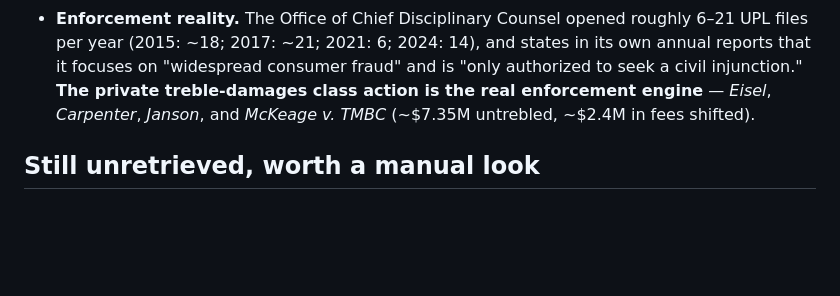
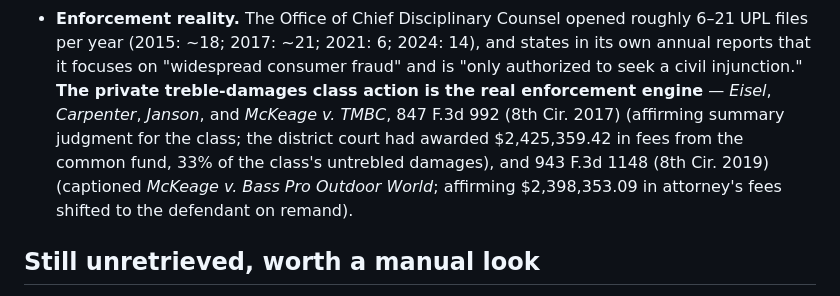
Before and after one commit to Anthony-Ross-UMKC/kc-employee-ownership, a Markdown page: notes/upl-research.md, the part around the change. Drawn GitHub-style; blank space fills up the shorter version.

```diff
--- a/notes/upl-research.md
+++ b/notes/upl-research.md
@@ -246,8 +246,11 @@ for *their* situation.
   files per year (2015: ~18; 2017: ~21; 2021: 6; 2024: 14), and states in its own annual
   reports that it focuses on "widespread consumer fraud" and is "only authorized to seek a
   civil injunction." **The private treble-damages class action is the real enforcement
-  engine** — *Eisel*, *Carpenter*, *Janson*, and *McKeage v. TMBC* (~$7.35M untrebled, ~$2.4M
-  in fees shifted).
+  engine** — *Eisel*, *Carpenter*, *Janson*, and *McKeage v. TMBC*, 847 F.3d 992 (8th Cir. 2017)
+  (affirming summary judgment for the class; the district court had awarded $2,425,359.42 in fees
+  from the common fund, 33% of the class's untrebled damages), and 943 F.3d 1148 (8th Cir. 2019)
+  (captioned *McKeage v. Bass Pro Outdoor World*; affirming $2,398,353.09 in attorney's fees
+  shifted to the defendant on remand).
 
 ## Still unretrieved, worth a manual look
 
```
Also changed, not shown: TASKS.md (+17 -14 lines).
